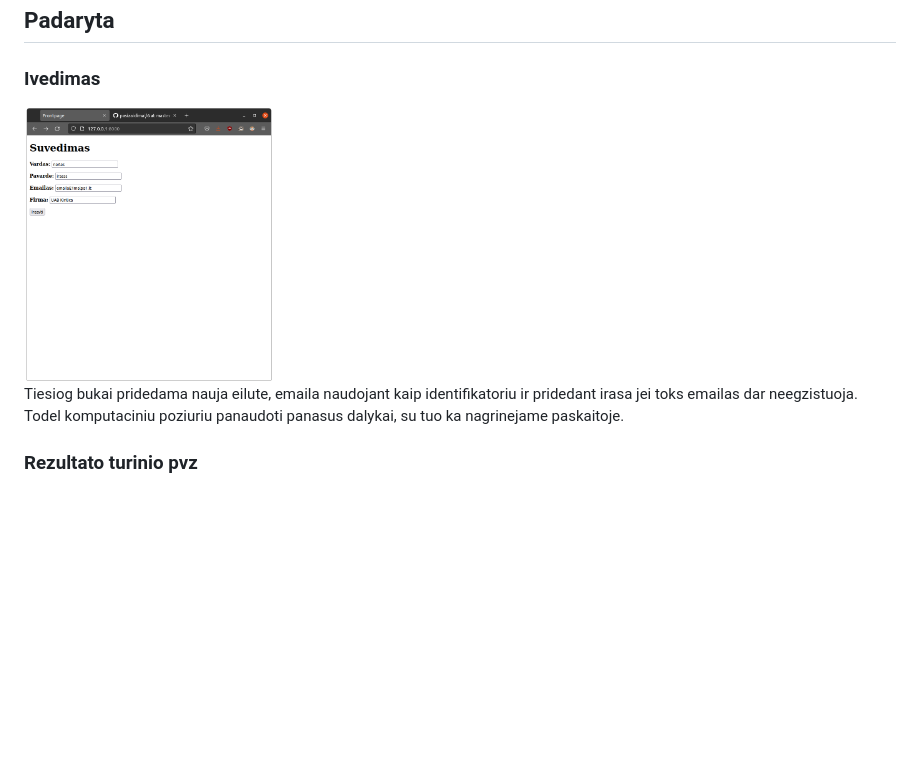
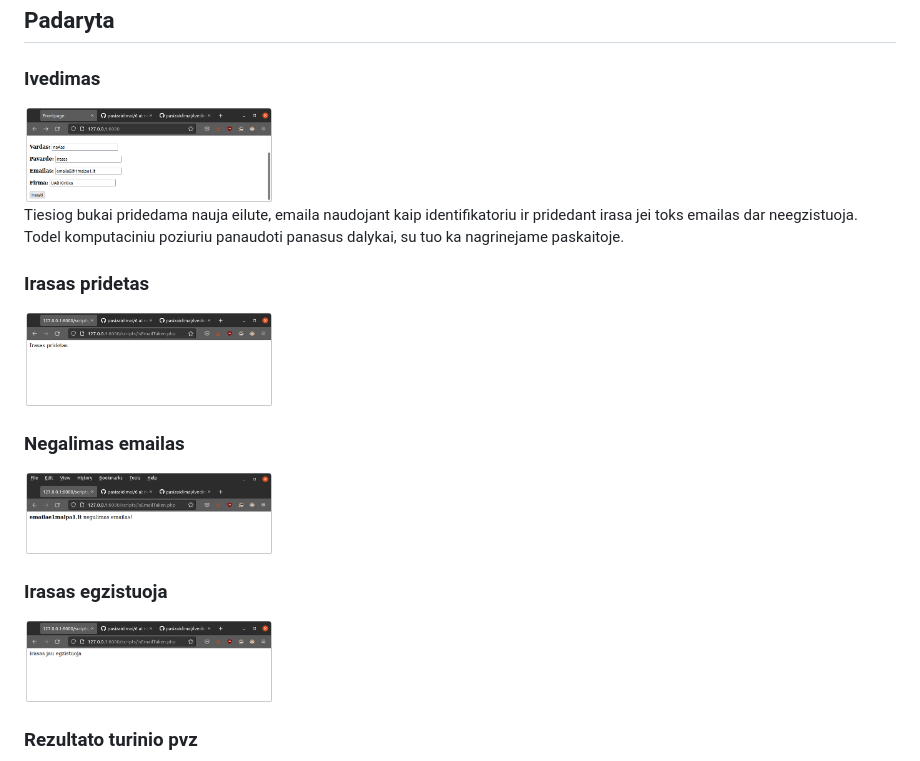
Before and after one commit to shinbeth/pasizaidimai, a Markdown page: 6/README.md, the part around the change. Rendered like a GitHub page; pictures changed too: 6/docs/egzistuoja.png (added), 6/docs/ivedimas.png, 6/docs/negalimas.png (added); blank space fills up the shorter version.

Commit message:
'script_sync_2022_01_06_212131'

```diff
--- a/6/README.md
+++ b/6/README.md
@@ -7,6 +7,18 @@
 
 
 Tiesiog bukai pridedama nauja eilute, emaila naudojant kaip identifikatoriu ir pridedant irasa jei toks emailas dar neegzistuoja. Todel komputaciniu poziuriu panaudoti panasus dalykai, su tuo ka nagrinejame paskaitoje.
+
+### Irasas pridetas
+
+<img src="docs/pridetas.png" width="250">
+
+### Negalimas emailas
+
+<img src="docs/negalimas.png" width="250">
+
+### Irasas egzistuoja
+
+<img src="docs/egzistuoja.png" width="250">
 
 ### Rezultato turinio pvz
 
```
Also changed, not shown: 1 other file.
